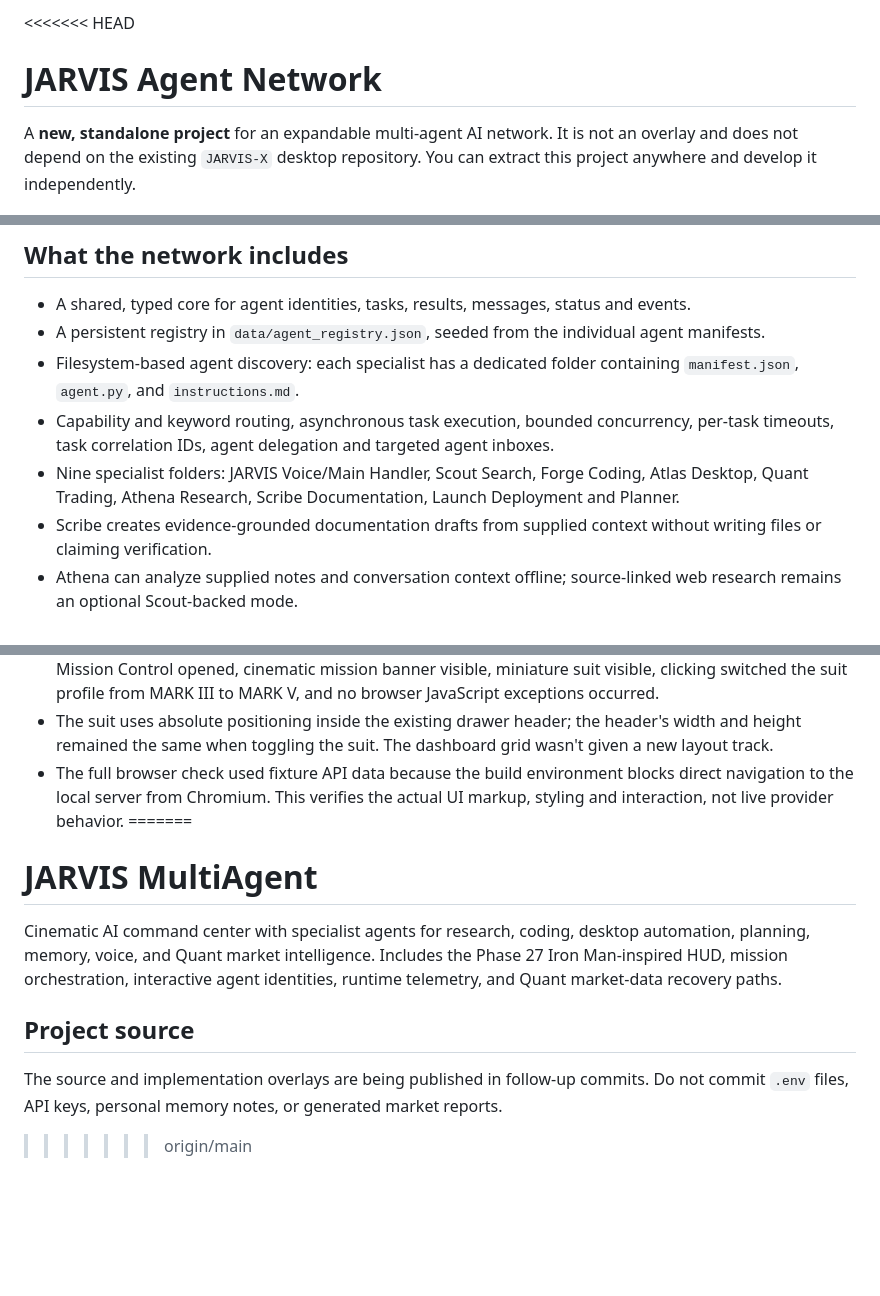
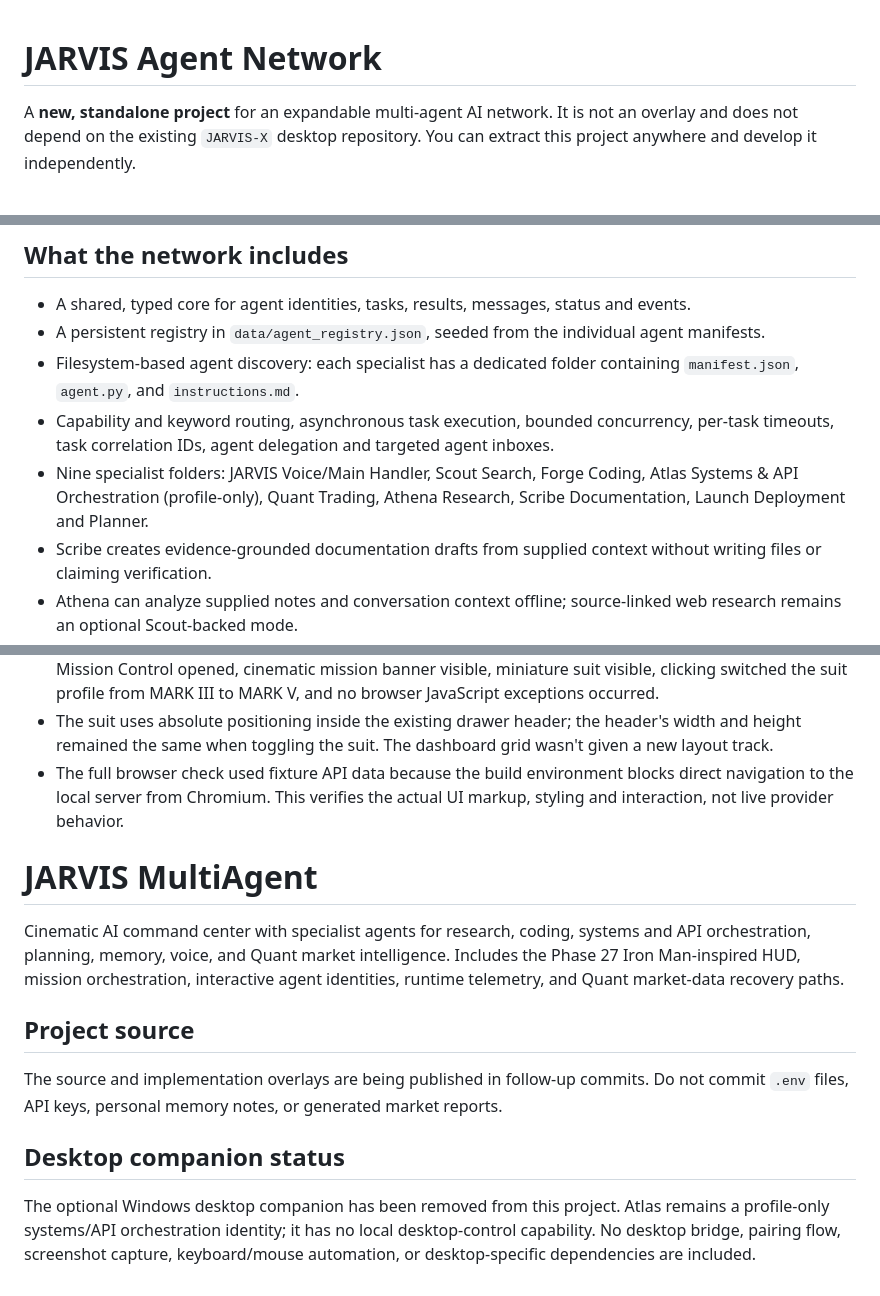
Before and after one commit to aaravpachouri/Jarvis-MultiAgent, a Markdown page: README.md, 3 parts joined by grey strips. GitHub-like rendering; blank space fills up the shorter version.

Commit message:
Document removal of desktop companion and Atlas scope

```diff
--- a/README.md
+++ b/README.md
@@ -1,4 +1,3 @@
-<<<<<<< HEAD
 # JARVIS Agent Network
 
 A **new, standalone project** for an expandable multi-agent AI network. It is not an overlay and does not depend on the existing `JARVIS-X` desktop repository. You can extract this project anywhere and develop it independently.
@@ -30,7 +29,7 @@ Common social conversation works without an API key. The local handler recognise
 - A persistent registry in `data/agent_registry.json`, seeded from the individual agent manifests.
 - Filesystem-based agent discovery: each specialist has a dedicated folder containing `manifest.json`, `agent.py`, and `instructions.md`.
 - Capability and keyword routing, asynchronous task execution, bounded concurrency, per-task timeouts, task correlation IDs, agent delegation and targeted agent inboxes.
-- Nine specialist folders: JARVIS Voice/Main Handler, Scout Search, Forge Coding, Atlas Desktop, Quant Trading, Athena Research, Scribe Documentation, Launch Deployment and Planner.
+- Nine specialist folders: JARVIS Voice/Main Handler, Scout Search, Forge Coding, Atlas Systems & API Orchestration (profile-only), Quant Trading, Athena Research, Scribe Documentation, Launch Deployment and Planner.
 - Scribe creates evidence-grounded documentation drafts from supplied context without writing files or claiming verification.
 - Athena can analyze supplied notes and conversation context offline; source-linked web research remains an optional Scout-backed mode.
 - Planner creates ordered task plans, dependencies, checklists, risks and validation gates without requiring web search or code execution.
@@ -499,12 +498,15 @@ Mission results are rendered as readable dashboard cards rather than a single cl
 - Embedded Chromium interaction check with deterministic `/api/overview` and `/api/events` fixtures: Mission Control opened, cinematic mission banner visible, miniature suit visible, clicking switched the suit profile from MARK III to MARK V, and no browser JavaScript exceptions occurred.
 - The suit uses absolute positioning inside the existing drawer header; the header's width and height remained the same when toggling the suit. The dashboard grid wasn't given a new layout track.
 - The full browser check used fixture API data because the build environment blocks direct navigation to the local server from Chromium. This verifies the actual UI markup, styling and interaction, not live provider behavior.
-=======
 # JARVIS MultiAgent
 
-Cinematic AI command center with specialist agents for research, coding, desktop automation, planning, memory, voice, and Quant market intelligence. Includes the Phase 27 Iron Man-inspired HUD, mission orchestration, interactive agent identities, runtime telemetry, and Quant market-data recovery paths.
+Cinematic AI command center with specialist agents for research, coding, systems and API orchestration, planning, memory, voice, and Quant market intelligence. Includes the Phase 27 Iron Man-inspired HUD, mission orchestration, interactive agent identities, runtime telemetry, and Quant market-data recovery paths.
 
 ## Project source
 
 The source and implementation overlays are being published in follow-up commits. Do not commit `.env` files, API keys, personal memory notes, or generated market reports.
->>>>>>> origin/main
+
+
+## Desktop companion status
+
+The optional Windows desktop companion has been removed from this project. Atlas remains a profile-only systems/API orchestration identity; it has no local desktop-control capability. No desktop bridge, pairing flow, screenshot capture, keyboard/mouse automation, or desktop-specific dependencies are included.
```
